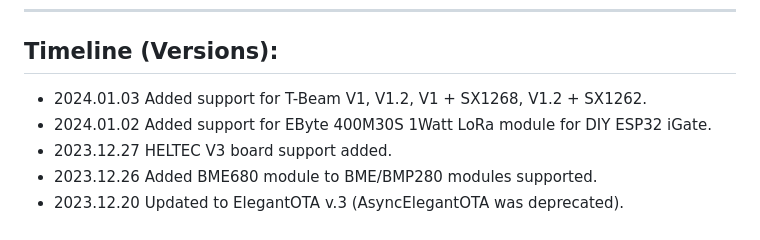
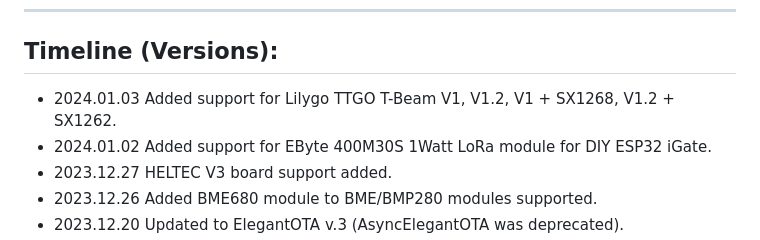
Before and after one commit to richonguzman/LoRa_APRS_iGate, a Markdown page: README.md, the part around the change. Rendered like a GitHub page.

```diff
--- a/README.md
+++ b/README.md
@@ -60,7 +60,7 @@ ____________________________________________________
 ____________________________________________________
 ## Timeline (Versions):
 
-- 2024.01.03 Added support for T-Beam V1, V1.2, V1 + SX1268, V1.2 + SX1262.
+- 2024.01.03 Added support for Lilygo TTGO T-Beam V1, V1.2, V1 + SX1268, V1.2 + SX1262.
 - 2024.01.02 Added support for EByte 400M30S 1Watt LoRa module for DIY ESP32 iGate.
 - 2023.12.27 HELTEC V3 board support added.
 - 2023.12.26 Added BME680 module to BME/BMP280 modules supported.
```
